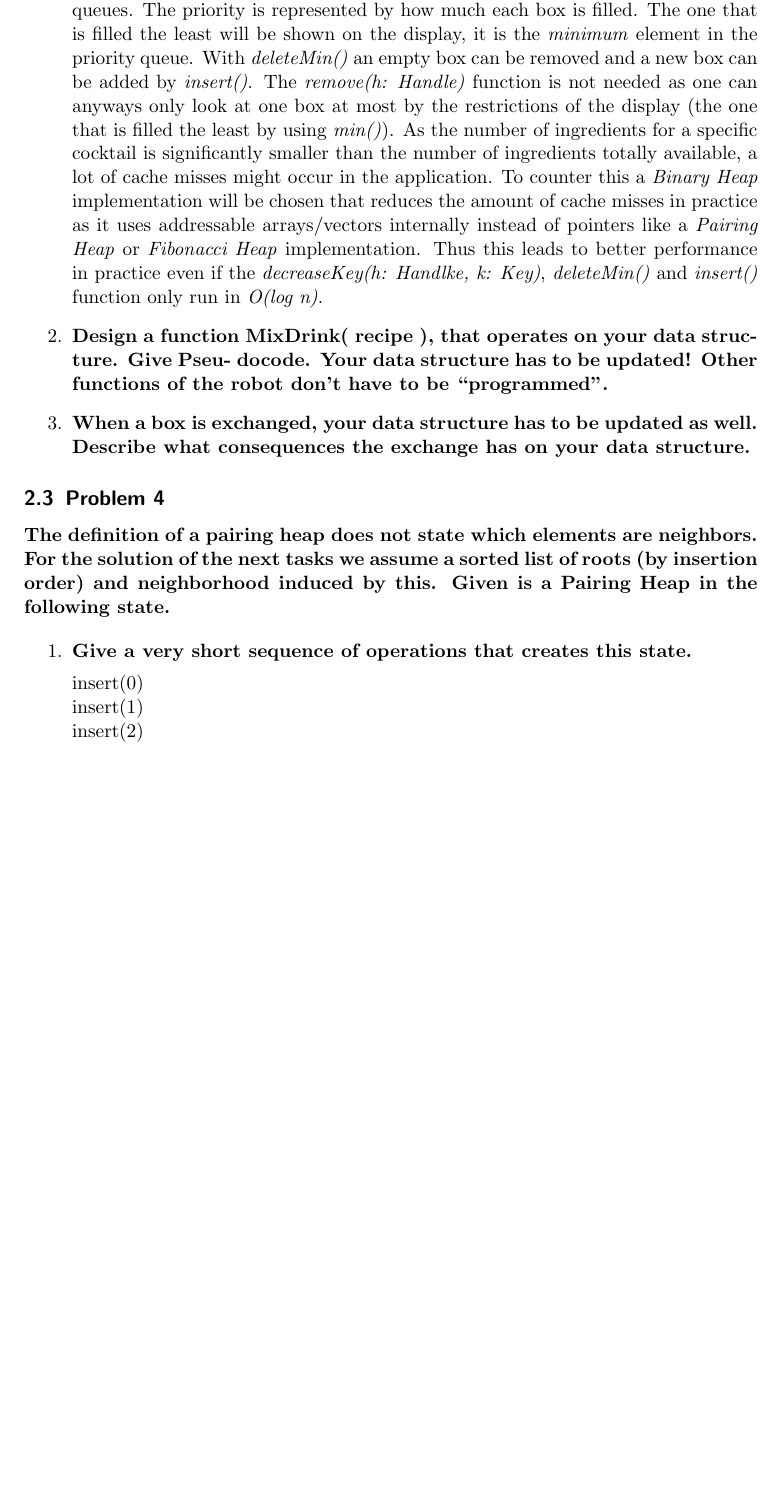
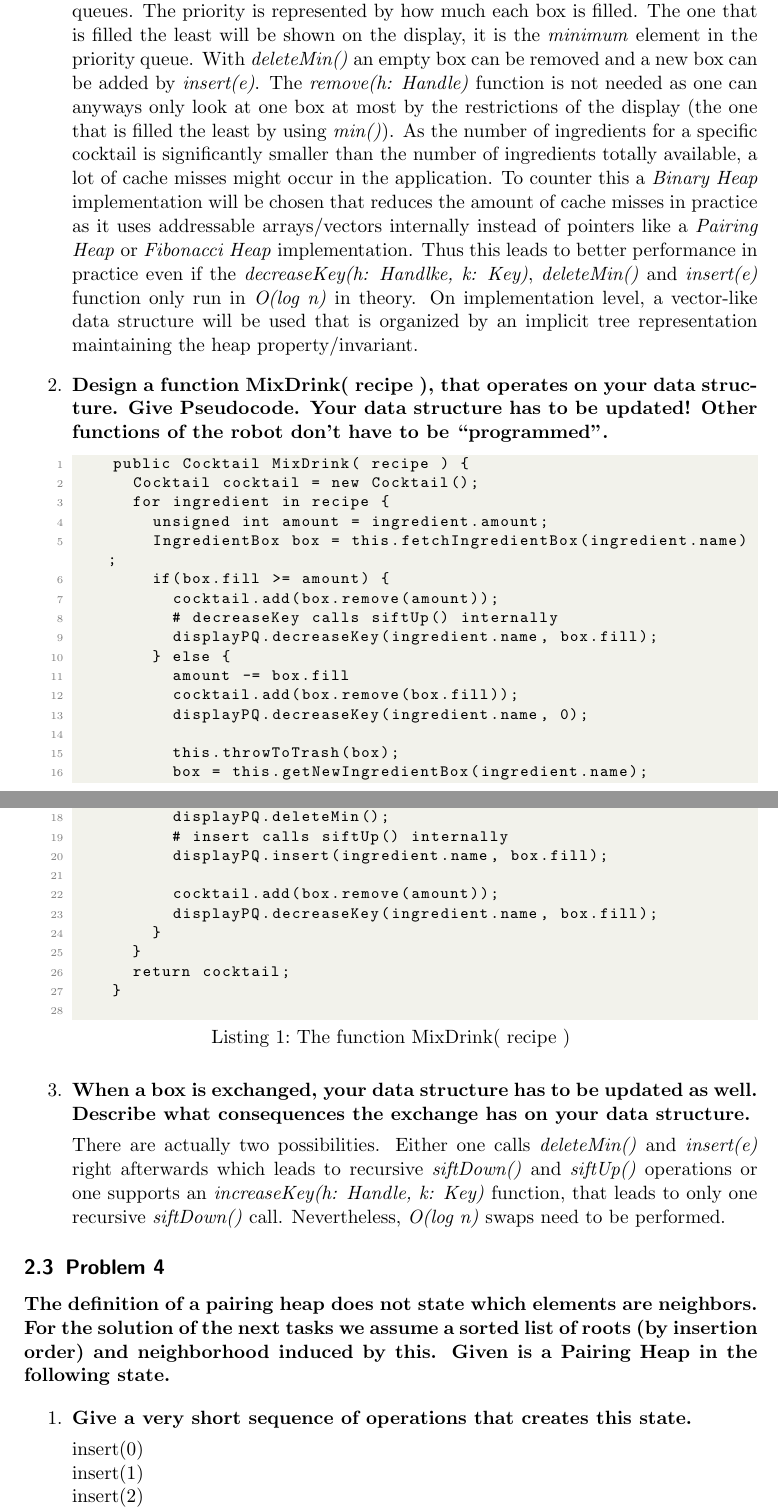
Before and after one commit to Janik7777/Algorithms-And-Data-Structures-II, a LaTeX problem sheet (exercise_1/exercise01.tex, which reads exercise_1/content/problem_3.tex): part of page 2 of 3 before the commit and two parts of pages 2 and 3 of 4 after it, the two joined at a grey line, cut so that both start at the same text, the shorter picture padded with empty space. Compiled offline with pdfLaTeX.

Commit message:
finished exercise 3

```diff
--- /dev/null
+++ b/exercise_1/content/problem_3.tex
@@ -0,0 +10,39 @@
+    To model the refill display, that can only show the most urgent ingredient, an addressable priority queue will be used. An addressable one is needed, as the ingredients decrease in each box throughout the evening, which can be modeled only with the \textit{decreaseKey(h: Handlke, k: Key)} function of addressable priority queues. The priority is represented by how much each box is filled. The one that is filled the least will be shown on the display, it is the \textit{minimum} element in the priority queue. With \textit{deleteMin()} an empty box can be removed and a new box can be added by \textit{insert(e)}. The \textit{remove(h: Handle)} function is not needed as one can anyways only look at one box at most by the restrictions of the display (the one that is filled the least by using \textit{min()}). As the number of ingredients for a specific cocktail is significantly smaller than the number of ingredients totally available, a lot of cache misses might occur in the application. To counter this a \textit{Binary Heap} implementation will be chosen that reduces the amount of cache misses in practice as it uses addressable arrays/vectors internally instead of pointers like a \textit{Pairing Heap} or \textit{Fibonacci Heap} implementation. Thus this leads to better performance in practice even if the \textit{decreaseKey(h: Handlke, k: Key)}, \textit{deleteMin()} and \textit{insert(e)} function only run in \textit{O(log n)} in theory. On implementation level, a vector-like data structure will be used that is organized by an implicit tree representation maintaining the heap property/invariant.
+
+	\item \textbf{Design a function MixDrink( recipe ), that operates on your data structure. Give Pseudocode. Your data structure has to be updated! Other functions of the robot don’t have to be “programmed”.}
+
+	\begin{lstlisting}[caption=The function MixDrink( recipe )]
+		public Cocktail MixDrink( recipe ) {
+			Cocktail cocktail = new Cocktail();
+			for ingredient in recipe {
+				unsigned int amount = ingredient.amount;
+				IngredientBox box = this.fetchIngredientBox(ingredient.name);
+				if(box.fill >= amount) {
+					cocktail.add(box.remove(amount));
+					# decreaseKey calls siftUp() internally
+					displayPQ.decreaseKey(ingredient.name, box.fill);
+				} else {
+					amount -= box.fill
+					cocktail.add(box.remove(box.fill));
+					displayPQ.decreaseKey(ingredient.name, 0);
+
+					this.throwToTrash(box);
+					box = this.getNewIngredientBox(ingredient.name);
+					# deleteMin calls siftDown() internally
+					displayPQ.deleteMin();
+					# insert calls siftUp() internally
+					displayPQ.insert(ingredient.name, box.fill);
+
+					cocktail.add(box.remove(amount));
+					displayPQ.decreaseKey(ingredient.name, box.fill);
+				}
+			}
+			return cocktail;
+		}
+	\end{lstlisting}
+
+	\item \textbf{When a box is exchanged, your data structure has to be updated as well. Describe what consequences the exchange has on your data structure.}
+
+	There are actually two possibilities. Either one calls \textit{deleteMin()} and \textit{insert(e)} right afterwards which leads to recursive \textit{siftDown()} and \textit{siftUp()} operations or one supports an \textit{increaseKey(h: Handle, k: Key)} function, that leads to only one recursive \textit{siftDown()} call. Nevertheless, \textit{O(log n)} swaps need to be performed.
+
+\end{enumerate}
```
Also changed, not shown: exercise_1/content/p3.tex (deleted, +0 -16 lines), exercise_1/exercise01.tex (+5 -29 lines), exercise_1/content/problem_1.tex (renamed from exercise_1/content/p1.tex), exercise_1/content/problem_2.tex (renamed from exercise_1/content/p2.tex), exercise_1/content/problem_4.tex (renamed from exercise_1/content/p4.tex), exercise_1/exercise01.pdf, exercise_1/content/problem_3.tex (9 more changed lines), 3 other files.
